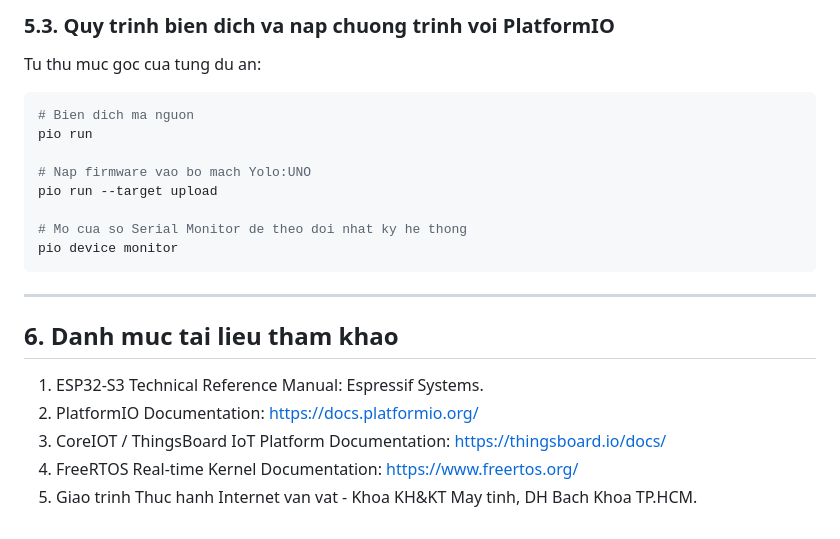
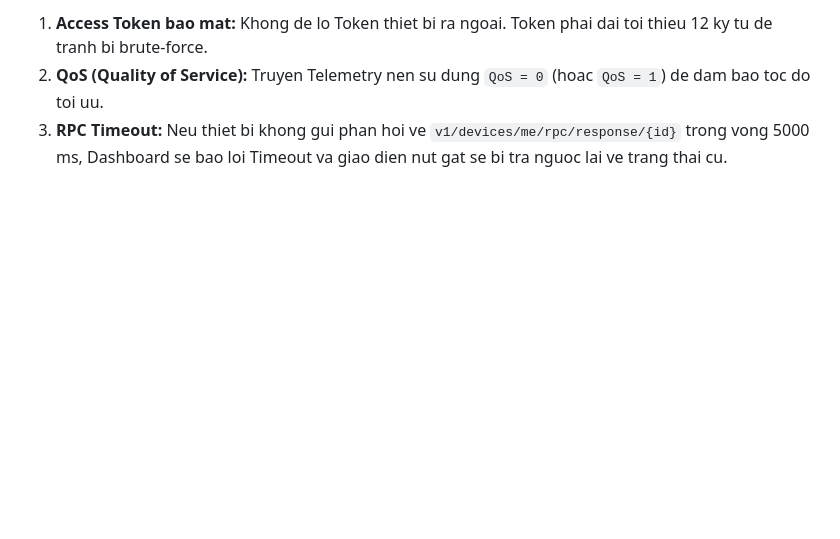
Before and after one commit to vophamk23/Internet-Of-Thing-YOLO-UNO-ESP32-S3, a Markdown page: README.md, the part around one of its changes. GitHub-like rendering; blank space fills up the shorter version.

````diff
--- a/README.md
+++ b/README.md
@@ -131,23 +119,3 @@ git checkout assignment
-### 5.3. Quy trinh bien dich va nap chuong trinh voi PlatformIO
-Tu thu muc goc cua tung du an:
-
-```bash
-# Bien dich ma nguon
-pio run
-
-# Nap firmware vao bo mach Yolo:UNO
-pio run --target upload
-
-# Mo cua so Serial Monitor de theo doi nhat ky he thong
-pio device monitor
-```
-
----
-
-## 6. Danh muc tai lieu tham khao
-
-1. ESP32-S3 Technical Reference Manual: Espressif Systems.
-2. PlatformIO Documentation: https://docs.platformio.org/
-3. CoreIOT / ThingsBoard IoT Platform Documentation: https://thingsboard.io/docs/
-4. FreeRTOS Real-time Kernel Documentation: https://www.freertos.org/
-5. Giao trinh Thuc hanh Internet van vat - Khoa KH&KT May tinh, DH Bach Khoa TP.HCM.
+1. **Access Token bao mat:** Khong de lo Token thiet bi ra ngoai. Token phai dai toi thieu 12 ky tu de tranh bi brute-force.
+2. **QoS (Quality of Service):** Truyen Telemetry nen su dung `QoS = 0` (hoac `QoS = 1`) de dam bao toc do toi uu.
+3. **RPC Timeout:** Neu thiet bi khong gui phan hoi ve `v1/devices/me/rpc/response/{id}` trong vong 5000 ms, Dashboard se bao loi Timeout va giao dien nut gat se bi tra nguoc lai ve trang thai cu.
````
Also changed, not shown: other parts of README.md (+87 -99 lines).
